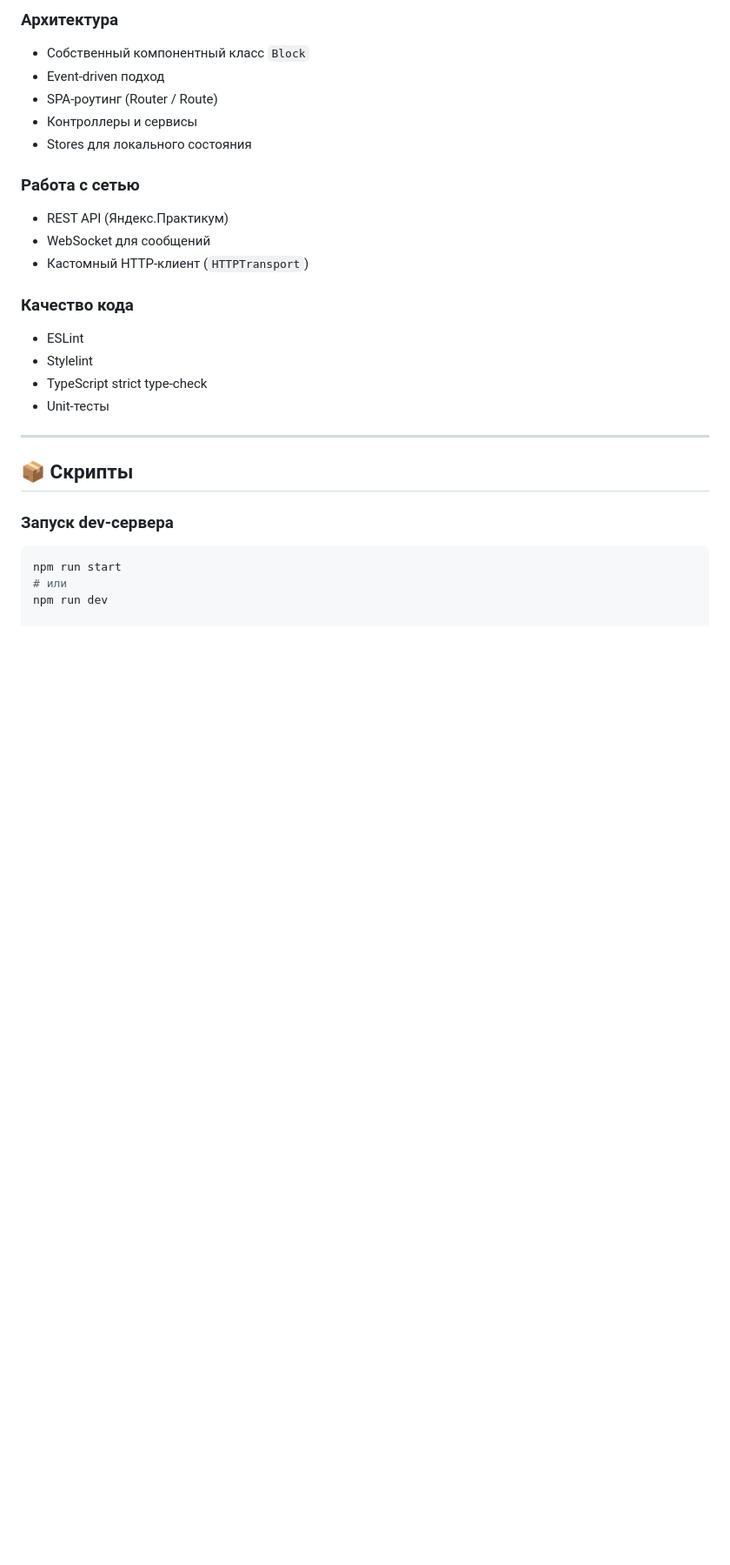
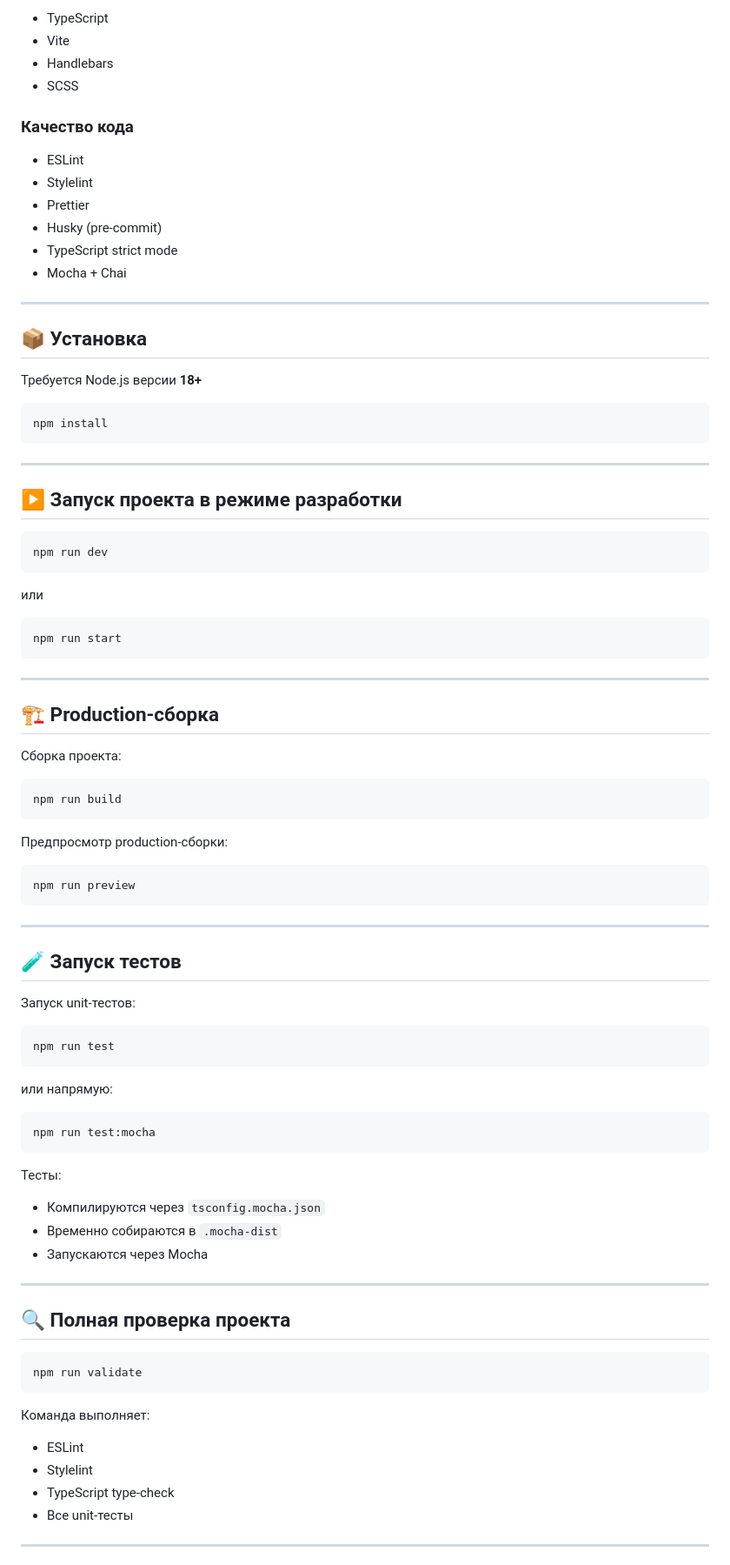
Before and after one commit to karazi2/middle.messenger.praktikum.yandex, a Markdown page: README.md, the part around one of its changes. Shown at 87% size. Rendered like a GitHub page; blank space fills up the shorter version.

````diff
--- a/README.md
+++ b/README.md
@@ -63,28 +85,94 @@ https://github.com/karazi2/middle.messenger.praktikum.yandex
 
-### Архитектура
-- Собственный компонентный класс `Block`
-- Event-driven подход
-- SPA-роутинг (Router / Route)
-- Контроллеры и сервисы
-- Stores для локального состояния
-
-### Работа с сетью
-- REST API (Яндекс.Практикум)
-- WebSocket для сообщений
-- Кастомный HTTP-клиент (`HTTPTransport`)
+- TypeScript
+- Vite
+- Handlebars
+- SCSS
 
 ### Качество кода
+
 - ESLint
 - Stylelint
-- TypeScript strict type-check
-- Unit-тесты
+- Prettier
+- Husky (pre-commit)
+- TypeScript strict mode
+- Mocha + Chai
 
 ---
 
-## 📦 Скрипты
+## 📦 Установка
 
-### Запуск dev-сервера
+Требуется Node.js версии **18+**
+
+```bash
+npm install
+```
+
+---
+
+## ▶ Запуск проекта в режиме разработки
+
+```bash
+npm run dev
+```
+
+или
+
 ```bash
 npm run start
-# или
-npm run dev
+```
+
+---
+
+## 🏗 Production-сборка
+
+Сборка проекта:
+
+```bash
+npm run build
+```
+
+Предпросмотр production-сборки:
+
+```bash
+npm run preview
+```
+
+---
+
+## 🧪 Запуск тестов
+
+Запуск unit-тестов:
+
+```bash
+npm run test
+```
+
+или напрямую:
+
+```bash
+npm run test:mocha
+```
+
+Тесты:
+
+- Компилируются через `tsconfig.mocha.json`
+- Временно собираются в `.mocha-dist`
+- Запускаются через Mocha
+
+---
+
+## 🔍 Полная проверка проекта
+
+```bash
+npm run validate
+```
+
+Команда выполняет:
+
+- ESLint
+- Stylelint
+- TypeScript type-check
+- Все unit-тесты
+
+---
+
````
Also changed, not shown: other parts of README.md (+52 -19 lines).
